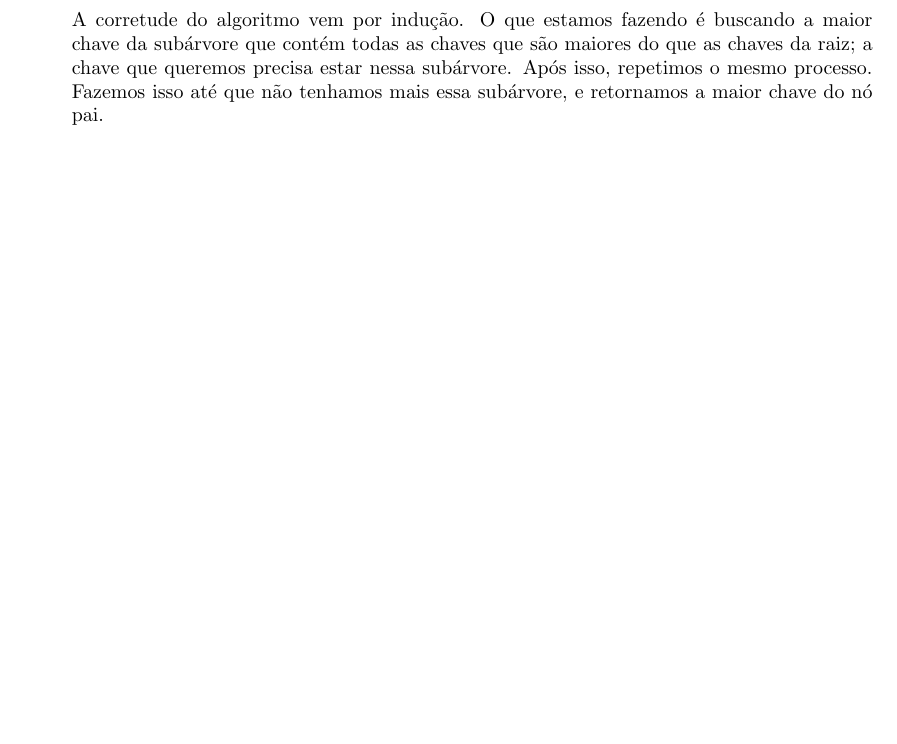
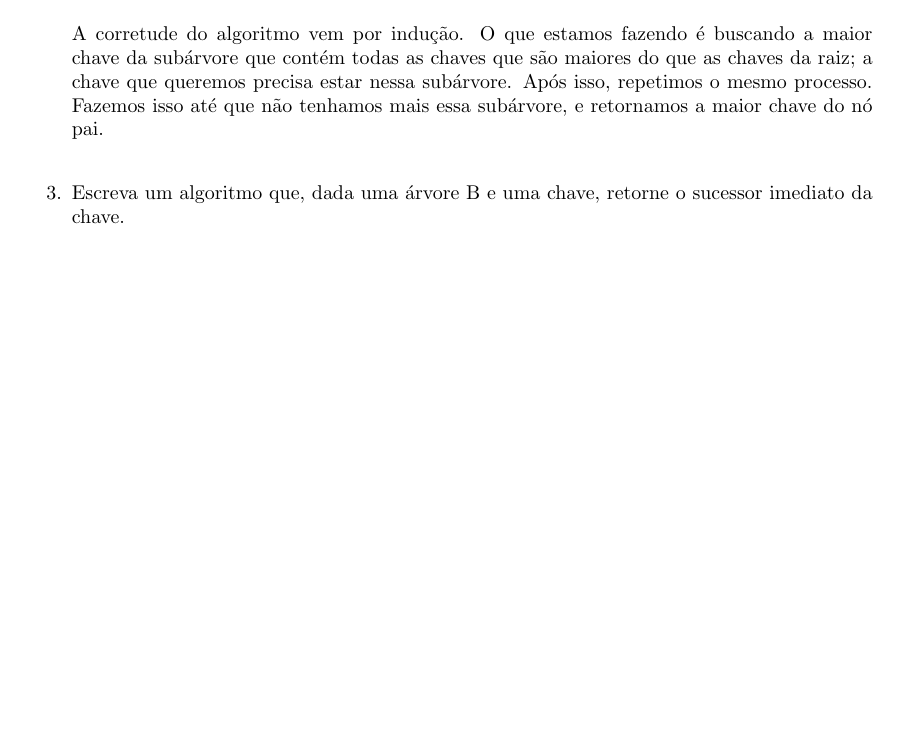
Before and after one commit to lucasresck/data-structures-algorithms, a LaTeX problem sheet (trees/problem_set_4/main.tex): part of the page, cut so that both start at the same text, the shorter picture padded with empty space. Compiled offline with pdfLaTeX.

Commit message:
Start problem 3

```diff
--- a/trees/problem_set_4/main.tex
+++ b/trees/problem_set_4/main.tex
@@ -34,3 +34,7 @@ Professor: Jean Roberto Ponciano}
         \bigskip
 
         \input{problem_1.tex}
+
+        \bigskip
+
+        \item[3.] Escreva um algoritmo que, dada uma árvore B e uma chave, retorne o sucessor imediato da chave.
```
Also changed, not shown: trees/problem_set_4/problem_3.tex (added), trees/problem_set_4/main.tex (6 more changed lines).
